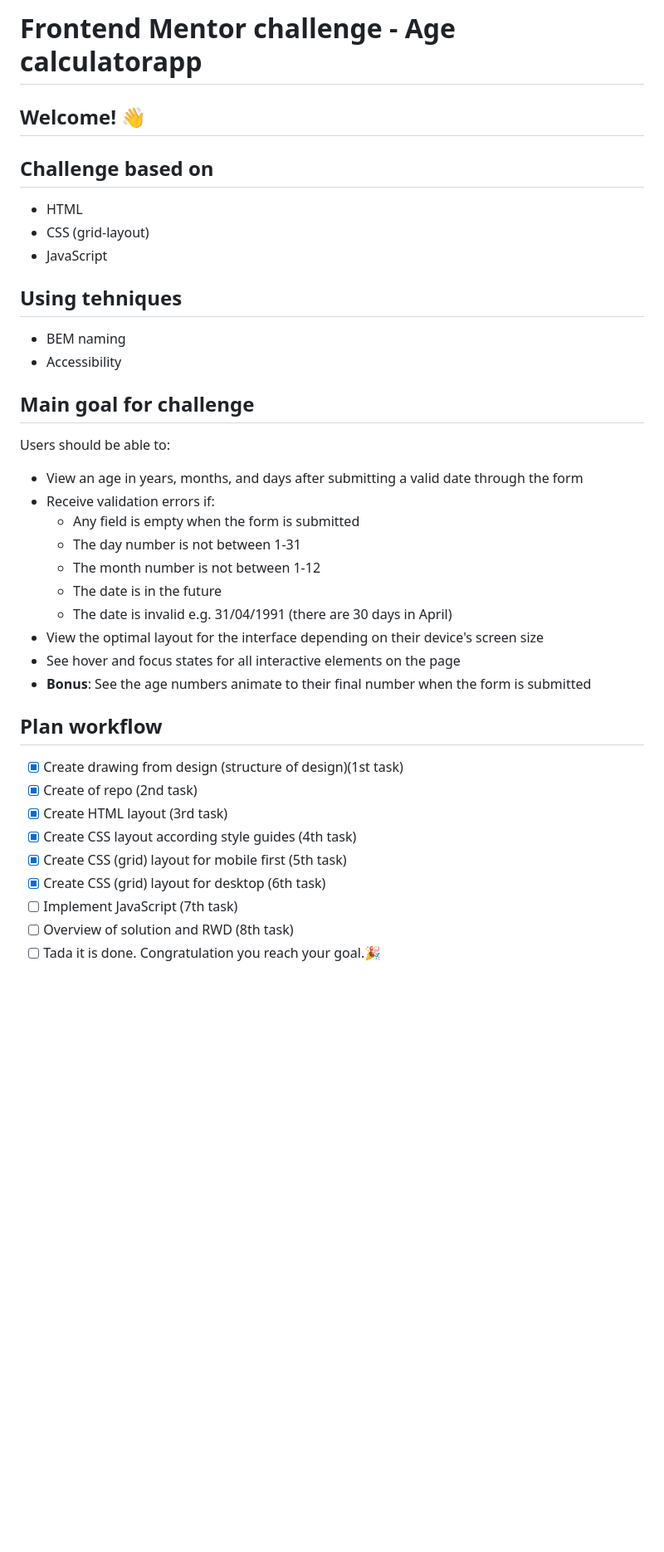
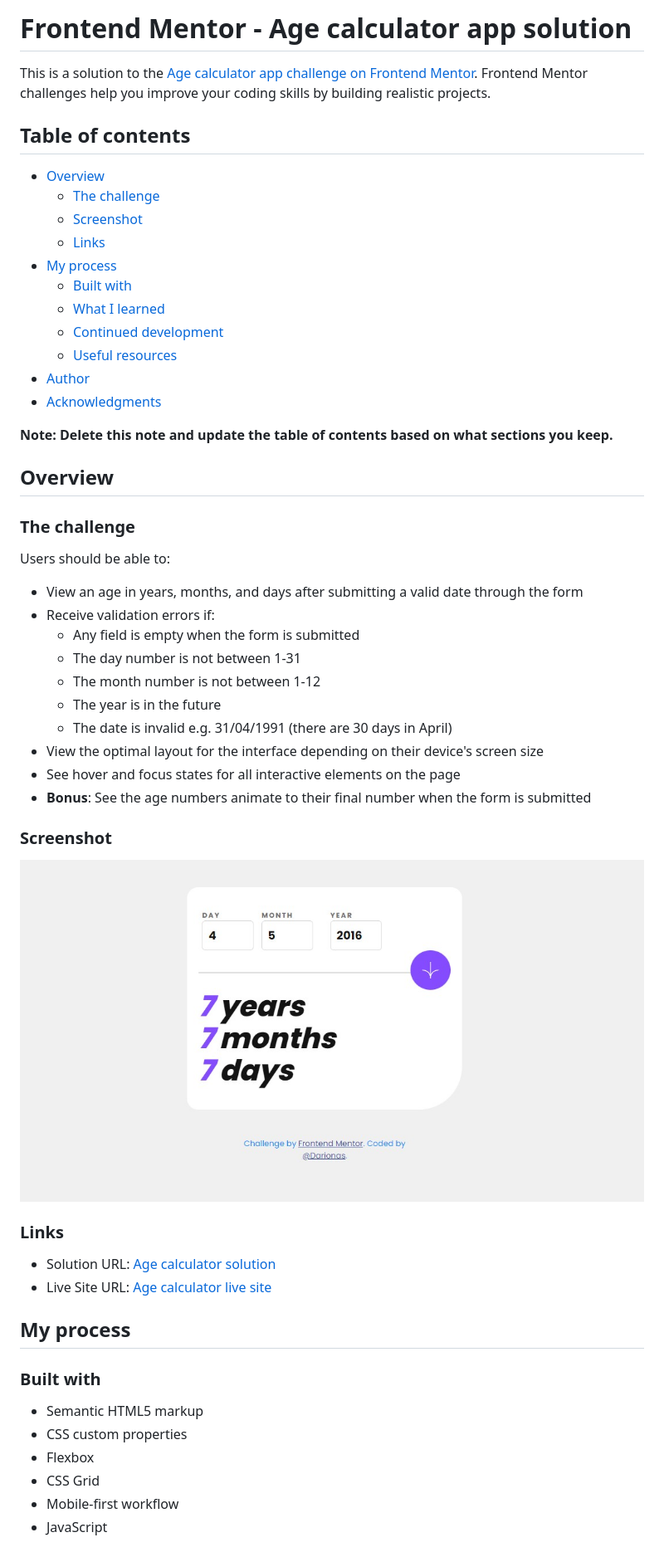
Before and after one commit to Darionas/Age-calculator-app, a Markdown page: README.md, the part around the change printed below. Shown: that part at 83% size. GitHub-like rendering; pictures changed too: assets/images/age-calculator.jpg (added); blank space fills up the shorter version.

Commit message:
modified_6: Readme.md, index.html, script.js, style.css; added: age-calculator.jpg

```diff
--- a/README.md
+++ b/README.md
@@ -1,19 +1,26 @@
-# Frontend Mentor challenge - Age calculatorapp
+# Frontend Mentor - Age calculator app solution
 
-## Welcome! 👋
+This is a solution to the [Age calculator app challenge on Frontend Mentor](https://www.frontendmentor.io/challenges/age-calculator-app-dF9DFFpj-Q). Frontend Mentor challenges help you improve your coding skills by building realistic projects.
 
-## Challenge based on
+## Table of contents
 
-- HTML
-- CSS (grid-layout)
-- JavaScript
+- [Overview](#overview)
+  - [The challenge](#the-challenge)
+  - [Screenshot](#screenshot)
+  - [Links](#links)
+- [My process](#my-process)
+  - [Built with](#built-with)
+  - [What I learned](#what-i-learned)
+  - [Continued development](#continued-development)
+  - [Useful resources](#useful-resources)
+- [Author](#author)
+- [Acknowledgments](#acknowledgments)
 
-## Using tehniques
+**Note: Delete this note and update the table of contents based on what sections you keep.**
 
-- BEM naming
-- Accessibility
+## Overview
 
-## Main goal for challenge
+### The challenge
 
 Users should be able to:
 
@@ -22,20 +29,30 @@ Users should be able to:
   - Any field is empty when the form is submitted
   - The day number is not between 1-31
   - The month number is not between 1-12
-  - The date is in the future
+  - The year is in the future
   - The date is invalid e.g. 31/04/1991 (there are 30 days in April)
 - View the optimal layout for the interface depending on their device's screen size
 - See hover and focus states for all interactive elements on the page
 - **Bonus**: See the age numbers animate to their final number when the form is submitted
 
-## Plan workflow
+### Screenshot
 
-- [x] Create drawing from design (structure of design)(1st task)
-- [x] Create of repo (2nd task)
-- [x] Create HTML layout (3rd task)
-- [x] Create CSS layout according style guides (4th task)
-- [x] Create CSS (grid) layout for mobile first (5th task)
-- [x] Create CSS (grid) layout for desktop (6th task)
-- [ ] Implement JavaScript (7th task)
-- [ ] Overview of solution and RWD (8th task)
-- [ ] Tada it is done. Congratulation you reach your goal.🎉
+![Age calculator](./assets/images/age-calculator.jpg)
+
+
+### Links
+
+- Solution URL: [Age calculator solution](https://github.com/Darionas/Age-calculator-app)
+- Live Site URL: [Age calculator live site](https://darionas.github.io/Age-calculator-app/)
+
+## My process
+
+### Built with
+
+- Semantic HTML5 markup
+- CSS custom properties
+- Flexbox
+- CSS Grid
+- Mobile-first workflow
+- JavaScript
+
```
Also changed, not shown: other parts of README.md (+35 -0 lines), 3 other files.
